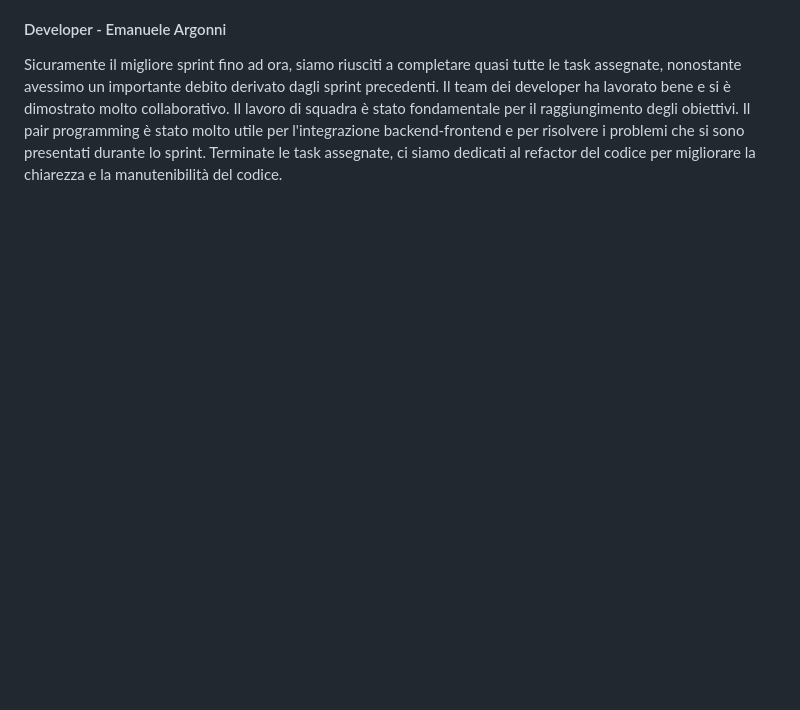
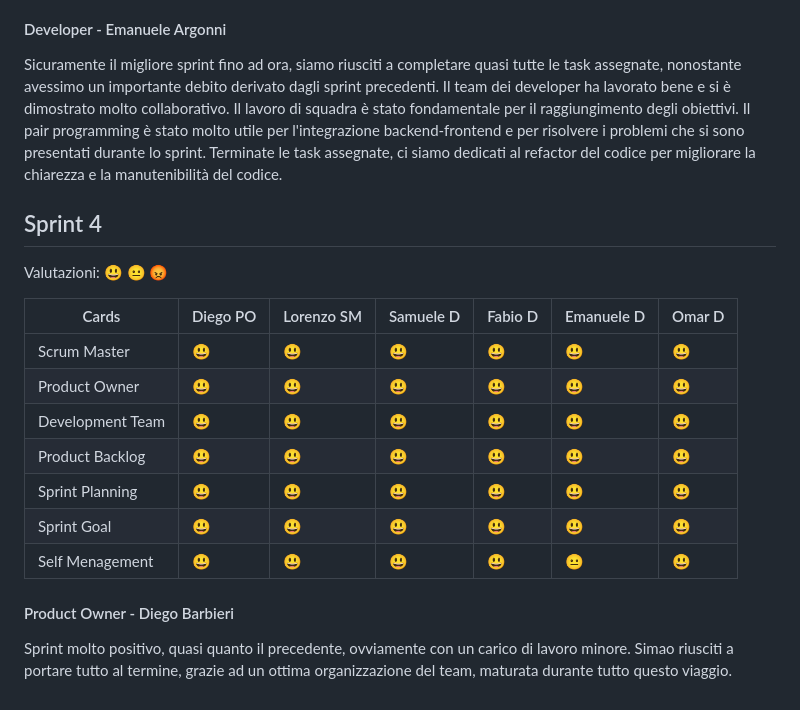
Before and after one commit to samuelemusiani/vezgammon, a Markdown page: doc/retrospettiva.md, the part around the change. Drawn GitHub-style; blank space fills up the shorter version.

```diff
--- a/doc/retrospettiva.md
+++ b/doc/retrospettiva.md
@@ -139,3 +139,19 @@ Sicuramente il migliore sprint fino ad ora, siamo riusciti a completare quasi tu
 Il team dei developer ha lavorato bene e si è dimostrato molto collaborativo. Il lavoro di squadra è stato fondamentale per il raggiungimento degli obiettivi.
 Il pair programming è stato molto utile per l'integrazione backend-frontend e per risolvere i problemi che si sono presentati durante lo sprint.
 Terminate le task assegnate, ci siamo dedicati al refactor del codice per migliorare la chiarezza e la manutenibilità del codice.
+
+## Sprint 4
+Valutazioni: 😃 😐 😡
+
+| Cards            | Diego PO | Lorenzo SM | Samuele D | Fabio D | Emanuele D | Omar D |
+| ---------------- | -------- | ---------- | --------- | --------| ---------- | ------ |
+| Scrum Master     | 😃       | 😃         |  😃      | 😃       |  😃        | 😃     |
+| Product Owner    | 😃       | 😃         |  😃      | 😃       |  😃        | 😃     |
+| Development Team | 😃       | 😃         |  😃      | 😃       |  😃        | 😃     |
+| Product Backlog  | 😃       | 😃         |  😃      | 😃       |  😃        | 😃     |
+| Sprint Planning  | 😃       | 😃         |  😃      | 😃       |  😃        | 😃     |
+| Sprint Goal      | 😃       | 😃         |  😃      | 😃       |  😃        | 😃     |
+| Self Menagement  | 😃       | 😃         |  😃      | 😃       |  😐        | 😃     |
+
+#### Product Owner - Diego Barbieri
+Sprint molto positivo, quasi quanto il precedente, ovviamente con un carico di lavoro minore. Simao riusciti a portare tutto al termine, grazie ad un ottima organizzazione del team, maturata durante tutto questo viaggio.
```
Also changed, not shown: doc/sprint-review.md (+18 -0 lines), doc/imgs/s4-backlog-burndown.png (added), doc/imgs/s4-backlog-snapshot.png (added).
